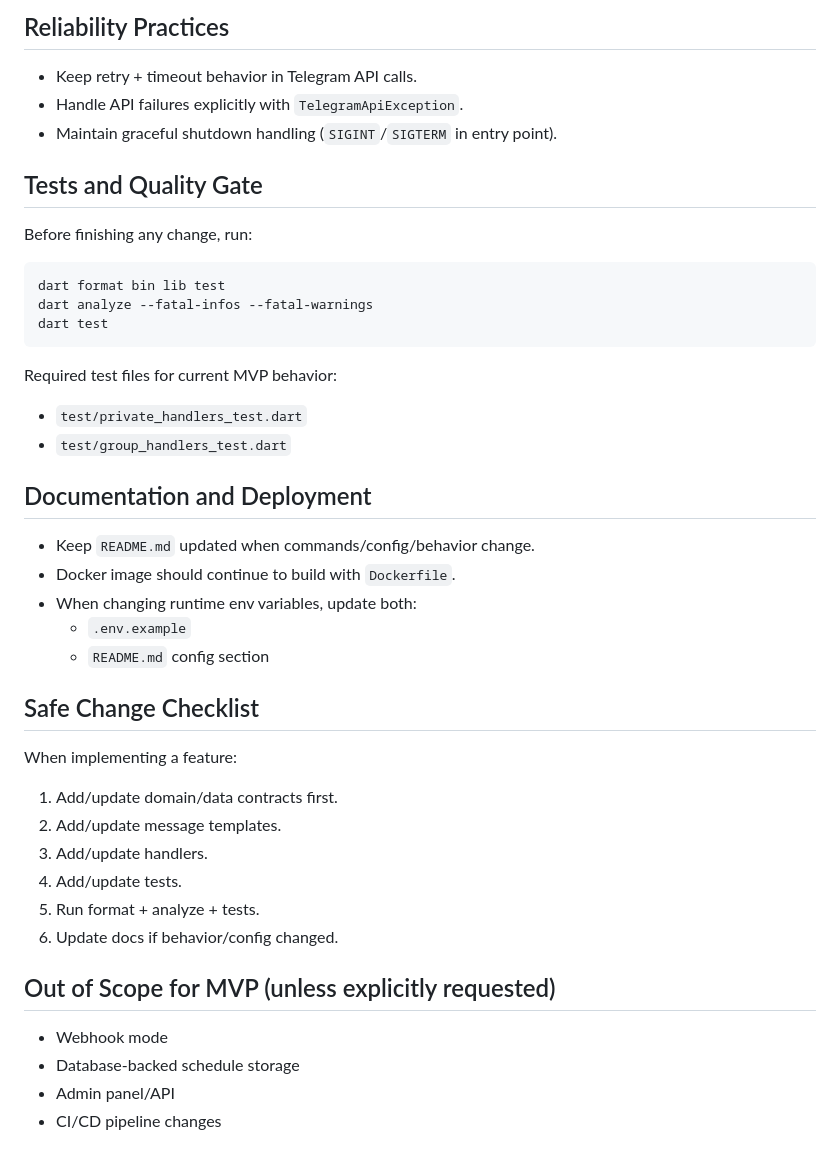
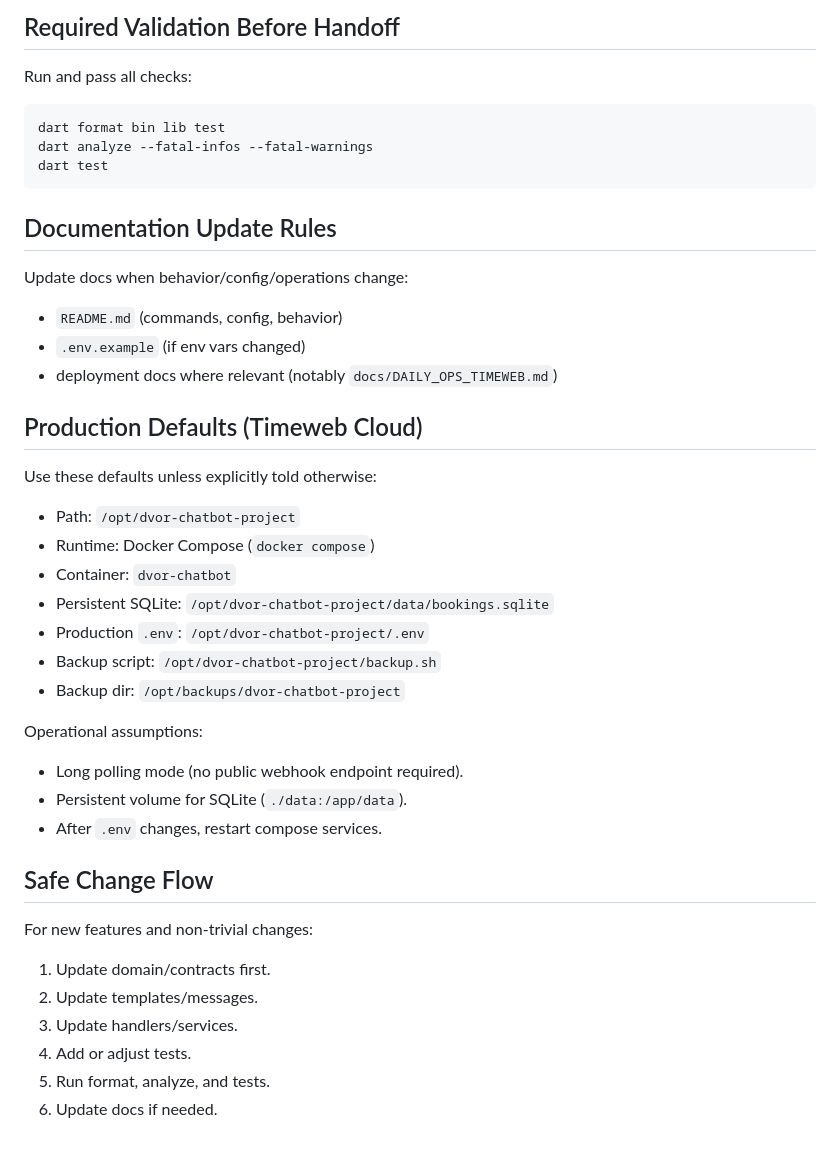
Before and after one commit to Zhorenty/dvor-chatbot, a Markdown page: AGENTS.md, the part around one of its changes. Rendered like a GitHub page.

Commit message:
Server deploy updates

````diff
--- a/AGENTS.md
+++ b/AGENTS.md
@@ -64,13 +71,7 @@ This file documents project-specific guidance for AI/code agents working in this
 
-## Reliability Practices
+## Required Validation Before Handoff
 
-- Keep retry + timeout behavior in Telegram API calls.
-- Handle API failures explicitly with `TelegramApiException`.
-- Maintain graceful shutdown handling (`SIGINT`/`SIGTERM` in entry point).
-
-## Tests and Quality Gate
-
-Before finishing any change, run:
+Run and pass all checks:
 
 ```bash
 dart format bin lib test
@@ -78,33 +79,39 @@ dart analyze --fatal-infos --fatal-warnings
 dart test
 ```
 
-Required test files for current MVP behavior:
+## Documentation Update Rules
 
-- `test/private_handlers_test.dart`
-- `test/group_handlers_test.dart`
+Update docs when behavior/config/operations change:
 
-## Documentation and Deployment
+- `README.md` (commands, config, behavior)
+- `.env.example` (if env vars changed)
+- deployment docs where relevant (notably `docs/DAILY_OPS_TIMEWEB.md`)
 
-- Keep `README.md` updated when commands/config/behavior change.
-- Docker image should continue to build with `Dockerfile`.
-- When changing runtime env variables, update both:
-  - `.env.example`
-  - `README.md` config section
+## Production Defaults (Timeweb Cloud)
 
-## Safe Change Checklist
+Use these defaults unless explicitly told otherwise:
 
-When implementing a feature:
+- Path: `/opt/dvor-chatbot-project`
+- Runtime: Docker Compose (`docker compose`)
+- Container: `dvor-chatbot`
+- Persistent SQLite: `/opt/dvor-chatbot-project/data/bookings.sqlite`
+- Production `.env`: `/opt/dvor-chatbot-project/.env`
+- Backup script: `/opt/dvor-chatbot-project/backup.sh`
+- Backup dir: `/opt/backups/dvor-chatbot-project`
 
-1. Add/update domain/data contracts first.
-2. Add/update message templates.
-3. Add/update handlers.
-4. Add/update tests.
-5. Run format + analyze + tests.
-6. Update docs if behavior/config changed.
+Operational assumptions:
 
-## Out of Scope for MVP (unless explicitly requested)
+- Long polling mode (no public webhook endpoint required).
+- Persistent volume for SQLite (`./data:/app/data`).
+- After `.env` changes, restart compose services.
 
-- Webhook mode
-- Database-backed schedule storage
-- Admin panel/API
-- CI/CD pipeline changes
+## Safe Change Flow
+
+For new features and non-trivial changes:
+
+1. Update domain/contracts first.
+2. Update templates/messages.
+3. Update handlers/services.
+4. Add or adjust tests.
+5. Run format, analyze, and tests.
+6. Update docs if needed.
````
Also changed, not shown: other parts of AGENTS.md (+38 -31 lines), docs/DAILY_OPS_TIMEWEB.md (added, +121 -0 lines).
